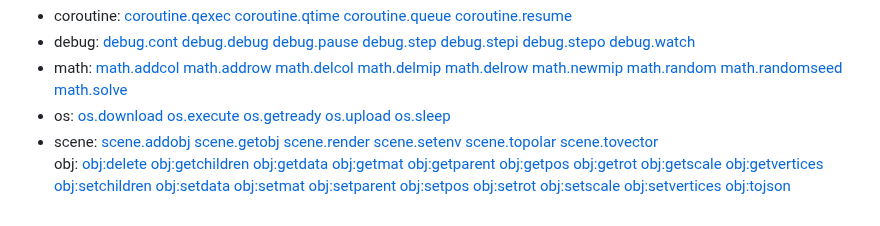
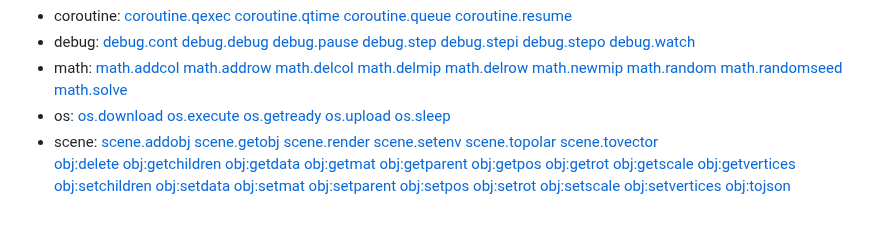
Before and after one commit to microcity/microcity.github.io, a Markdown page: doc/readme.md, the part around the change. Drawn GitHub-style.

Commit message:
update doc/readme.md.
Signed-off-by: Mixwind <mixwind@gmail.com>

```diff
--- a/doc/readme.md
+++ b/doc/readme.md
@@ -60,7 +60,6 @@ MicroCity Web is **An Online Logistics Modeling Tool** reassembled from the desk
 [scene.setenv](4.3_scene_and_object.md#scene.setenv)
 [scene.topolar](4.3_scene_and_object.md#scene.topolar)
 [scene.tovector](4.3_scene_and_object.md#scene.tovector)<br>
-obj:
 [obj:delete](4.3_scene_and_object.md#obj:delete)
 [obj:getchildren](4.3_scene_and_object.md#obj:getchildren)
 [obj:getdata](4.3_scene_and_object.md#obj:getdata)
```
